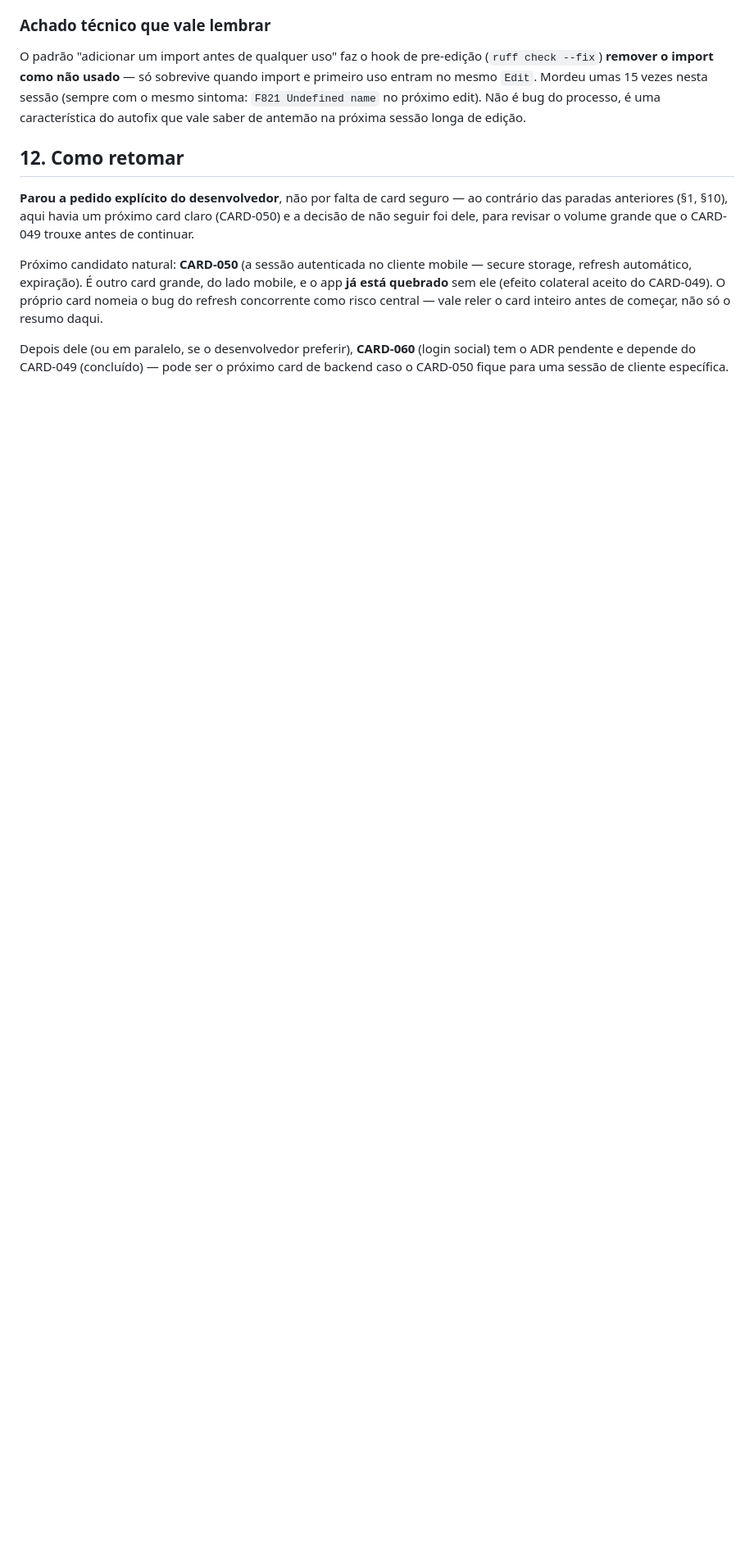
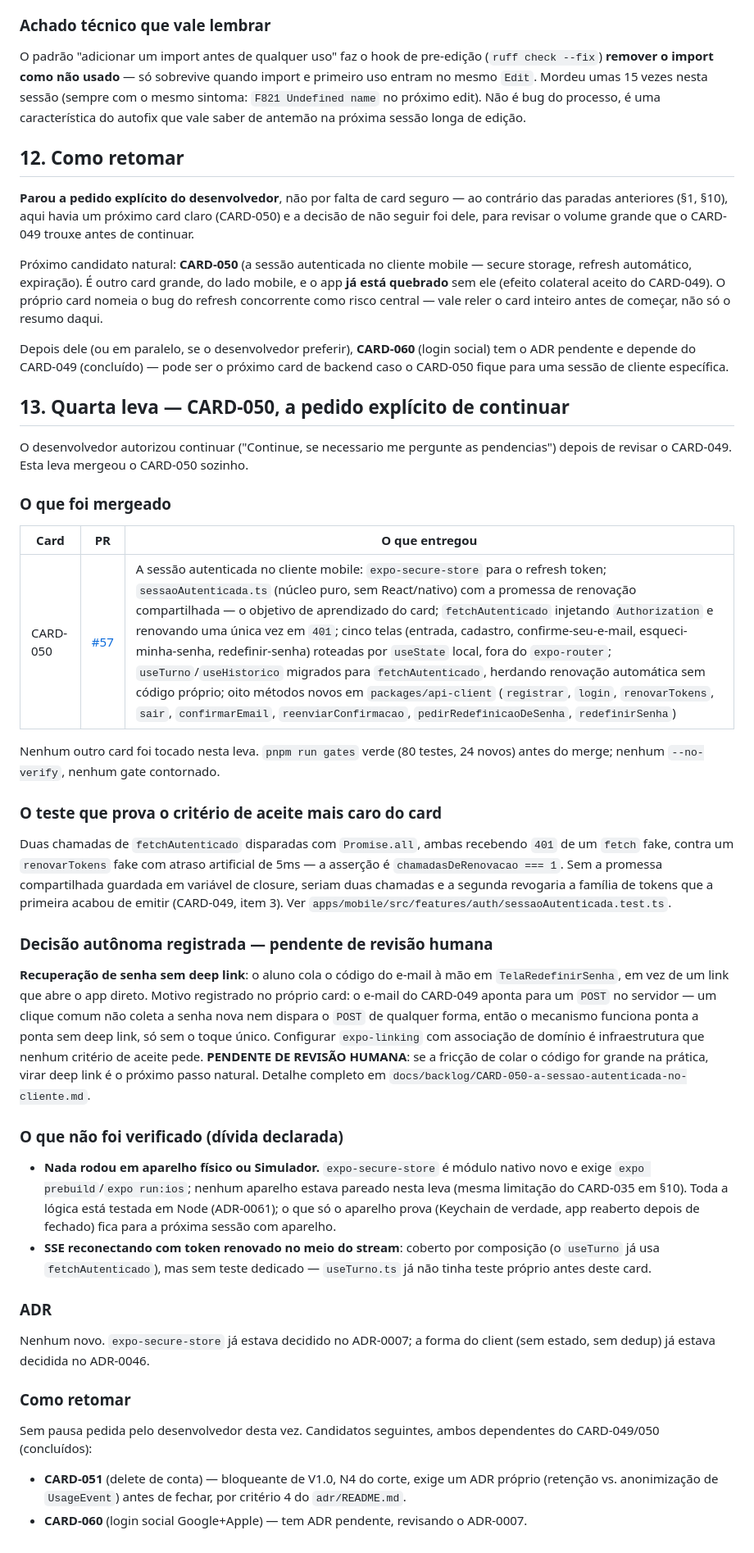
Before and after one commit to luanfiszer/Voicecoach, a Markdown page: docs/loop-autonomo-2026-09-13-resumo.md, the part around the change. Shown at 82% size. GitHub-like rendering; blank space fills up the shorter version.

Commit message:
docs: registra a quarta leva do loop autônomo (CARD-050)

```diff
--- a/docs/loop-autonomo-2026-09-13-resumo.md
+++ b/docs/loop-autonomo-2026-09-13-resumo.md
@@ -323,3 +323,68 @@ Depois dele (ou em paralelo, se o desenvolvedor preferir), **CARD-060**
 (login social) tem o ADR pendente e depende do CARD-049 (concluído) — pode
 ser o próximo card de backend caso o CARD-050 fique para uma sessão de
 cliente específica.
+
+## 13. Quarta leva — CARD-050, a pedido explícito de continuar
+
+O desenvolvedor autorizou continuar ("Continue, se necessario me pergunte as
+pendencias") depois de revisar o CARD-049. Esta leva mergeou o CARD-050
+sozinho.
+
+### O que foi mergeado
+
+| Card | PR | O que entregou |
+|---|---|---|
+| CARD-050 | [#57](https://github.com/luanfiszer/Voicecoach/pull/57) | A sessão autenticada no cliente mobile: `expo-secure-store` para o refresh token; `sessaoAutenticada.ts` (núcleo puro, sem React/nativo) com a promessa de renovação compartilhada — o objetivo de aprendizado do card; `fetchAutenticado` injetando `Authorization` e renovando uma única vez em `401`; cinco telas (entrada, cadastro, confirme-seu-e-mail, esqueci-minha-senha, redefinir-senha) roteadas por `useState` local, fora do `expo-router`; `useTurno`/`useHistorico` migrados para `fetchAutenticado`, herdando renovação automática sem código próprio; oito métodos novos em `packages/api-client` (`registrar`, `login`, `renovarTokens`, `sair`, `confirmarEmail`, `reenviarConfirmacao`, `pedirRedefinicaoDeSenha`, `redefinirSenha`) |
+
+Nenhum outro card foi tocado nesta leva. `pnpm run gates` verde (80 testes,
+24 novos) antes do merge; nenhum `--no-verify`, nenhum gate contornado.
+
+### O teste que prova o critério de aceite mais caro do card
+
+Duas chamadas de `fetchAutenticado` disparadas com `Promise.all`, ambas
+recebendo `401` de um `fetch` fake, contra um `renovarTokens` fake com atraso
+artificial de 5ms — a asserção é `chamadasDeRenovacao === 1`. Sem a promessa
+compartilhada guardada em variável de closure, seriam duas chamadas e a
+segunda revogaria a família de tokens que a primeira acabou de emitir
+(CARD-049, item 3). Ver `apps/mobile/src/features/auth/sessaoAutenticada.test.ts`.
+
+### Decisão autônoma registrada — pendente de revisão humana
+
+**Recuperação de senha sem deep link**: o aluno cola o código do e-mail à
+mão em `TelaRedefinirSenha`, em vez de um link que abre o app direto. Motivo
+registrado no próprio card: o e-mail do CARD-049 aponta para um `POST` no
+servidor — um clique comum não coleta a senha nova nem dispara o `POST` de
+qualquer forma, então o mecanismo funciona ponta a ponta sem deep link, só
+sem o toque único. Configurar `expo-linking` com associação de domínio é
+infraestrutura que nenhum critério de aceite pede. **PENDENTE DE REVISÃO
+HUMANA**: se a fricção de colar o código for grande na prática, virar deep
+link é o próximo passo natural. Detalhe completo em
+`docs/backlog/CARD-050-a-sessao-autenticada-no-cliente.md`.
+
+### O que não foi verificado (dívida declarada)
+
+- **Nada rodou em aparelho físico ou Simulador.** `expo-secure-store` é
+  módulo nativo novo e exige `expo prebuild`/`expo run:ios`; nenhum aparelho
+  estava pareado nesta leva (mesma limitação do CARD-035 em §10). Toda a
+  lógica está testada em Node (ADR-0061); o que só o aparelho prova (Keychain
+  de verdade, app reaberto depois de fechado) fica para a próxima sessão com
+  aparelho.
+- **SSE reconectando com token renovado no meio do stream**: coberto por
+  composição (o `useTurno` já usa `fetchAutenticado`), mas sem teste
+  dedicado — `useTurno.ts` já não tinha teste próprio antes deste card.
+
+### ADR
+
+Nenhum novo. `expo-secure-store` já estava decidido no ADR-0007; a forma do
+client (sem estado, sem dedup) já estava decidida no ADR-0046.
+
+### Como retomar
+
+Sem pausa pedida pelo desenvolvedor desta vez. Candidatos seguintes, ambos
+dependentes do CARD-049/050 (concluídos):
+
+- **CARD-051** (delete de conta) — bloqueante de V1.0, N4 do corte, exige um
+  ADR próprio (retenção vs. anonimização de `UsageEvent`) antes de fechar,
+  por critério 4 do `adr/README.md`.
+- **CARD-060** (login social Google+Apple) — tem ADR pendente, revisando o
+  ADR-0007.
```
